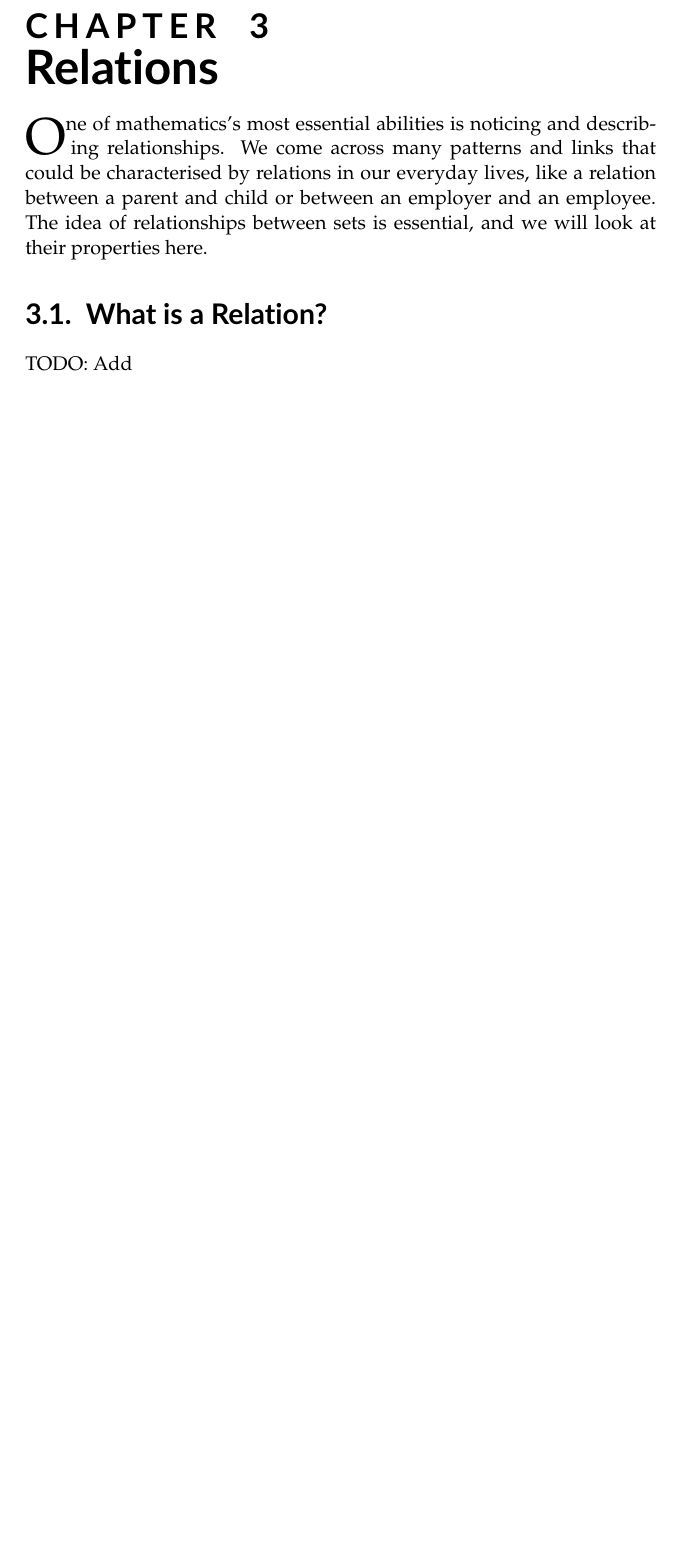
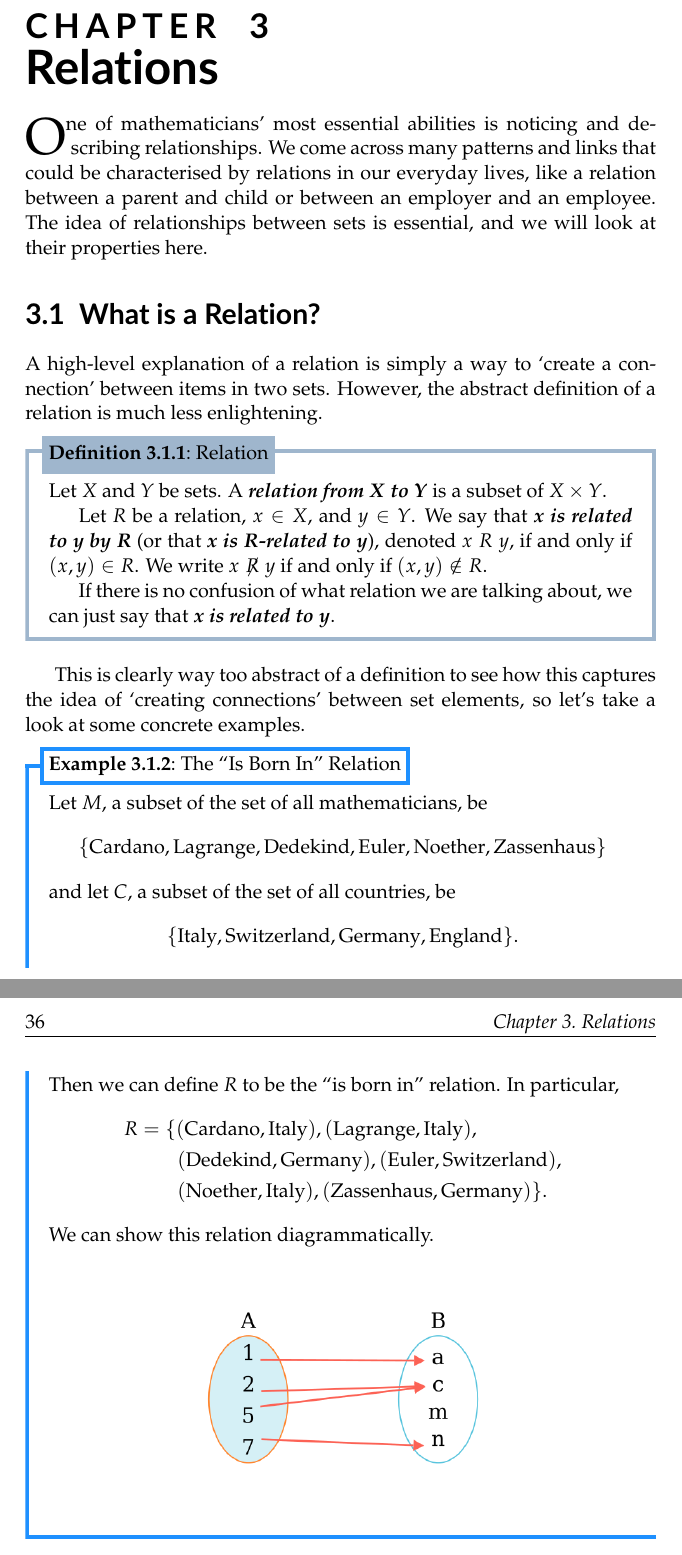
Before and after one commit to PhotonicGluon/NZQRC-Book, a LaTeX book (book/book.tex, which reads book/part-0/relations.tex, book/preamble-book.tex): part of page 2 of 4 before the commit and two parts of pages 2 and 3 of 3 after it, the two joined at a grey line, cut so that both start at the same text, the shorter picture padded with empty space. Compiled offline with pdfLaTeX.

Commit message:
Add beginning of section 3.1 (What is a Relation?)

```diff
--- a/book/book.tex
+++ b/book/book.tex
@@ -37,8 +37,8 @@
         % % Appendices
         % appendices/preamble,
         % appendices/exercise-solutions,
-        appendices/image-acknowledgements,
-        appendices/bibliography,
+        % appendices/image-acknowledgements,
+        % appendices/bibliography,
         % appendices/index
     }
 }
--- a/book/part-0/relations.tex
+++ b/book/part-0/relations.tex
@@ -1,11 +1,48 @@
 \Chapter{Relations}
-\Lettrine{One} of mathematics's most essential abilities is noticing and describing relationships. We come across many patterns and links that could be characterised by relations in our everyday lives, like a relation between a parent and child or between an employer and an employee. The idea of relationships between sets is essential, and we will look at their properties here.
+\Lettrine{One} of mathematicians' most essential abilities is noticing and describing relationships. We come across many patterns and links that could be characterised by relations in our everyday lives, like a relation between a parent and child or between an employer and an employee. The idea of relationships between sets is essential, and we will look at their properties here.
 
 \section{What is a Relation?}
-TODO: Add
+A high-level explanation of a relation is simply a way to `create a connection' between items in two sets. However, the abstract definition of a relation is much less enlightening.
+
+\begin{definition}[Relation]
+    Let $X$ and $Y$ be sets. A \term{relation from $X$ to $Y$}\index{relation} is a subset of $X \times Y$.
+
+    Let $R$ be a relation, $x \in X$, and $y \in Y$. We say that \term{$x$ is related to $y$ by $R$}\index{related to} (or that \term{$x$ is $R$-related to $y$}), denoted $x\mathrel{R}y$, if and only if $(x, y) \in R$. We write $x\not\mathrel{R}y$ if and only if $(x, y) \notin R$.
+
+    If there is no confusion of what relation we are talking about, we can just say that \term{$x$ is related to $y$}.
+\end{definition}
+
+This is clearly way too abstract of a definition to see how this captures the idea of `creating connections' between set elements, so let's take a look at some concrete examples.
+
+\begin{example}[The ``Is Born In'' Relation]
+    Let $M$, a subset of the set of all mathematicians, be
+    \[
+        \{\text{Cardano}, \text{Lagrange}, \text{Dedekind}, \text{Euler}, \text{Noether}, \text{Zassenhaus}\}
+    \]
+    and let $C$, a subset of the set of all countries, be
+    \[
+        \{\text{Italy}, \text{Switzerland}, \text{Germany}, \text{England}\}.
+    \]
+    Then we can define $R$ to be the ``is born in'' relation. In particular,
+    \begin{align*}
+        R &= \{(\text{Cardano}, \text{Italy}),(\text{Lagrange}, \text{Italy}),\\
+        &\quad\quad(\text{Dedekind}, \text{Germany}), (\text{Euler}, \text{Switzerland}),\\
+        &\quad\quad(\text{Noether}, \text{Italy}),(\text{Zassenhaus}, \text{Germany})\}.
+    \end{align*}
+
+    We can show this relation diagrammatically.
+    \begin{figure}[H]
+        \centering
+        \includegraphics[width=8cm]{images/part-0/relations/is-born-in.png}
+    \end{figure}
+
+    % TODO: Continue
+\end{example}
+
+% TODO: Continue
 
 % Introduce relations and relations on a set
-% Do we include inverse relations?
+% TODO: Do we include inverse relations?
 
 \section{Equivalence Relations}
 TODO: Add
--- a/book/preamble-book.tex
+++ b/book/preamble-book.tex
@@ -43,6 +43,9 @@
     {images}
     % Front matter
     {images/front-matter}
+    % Part 0
+    {images/part-0}
+    {images/part-0/relations}
 }
 
 %============= Formatting ================
```
Also changed, not shown: book/images/part-0/relations/is-born-in.png (added), 1 other file.
